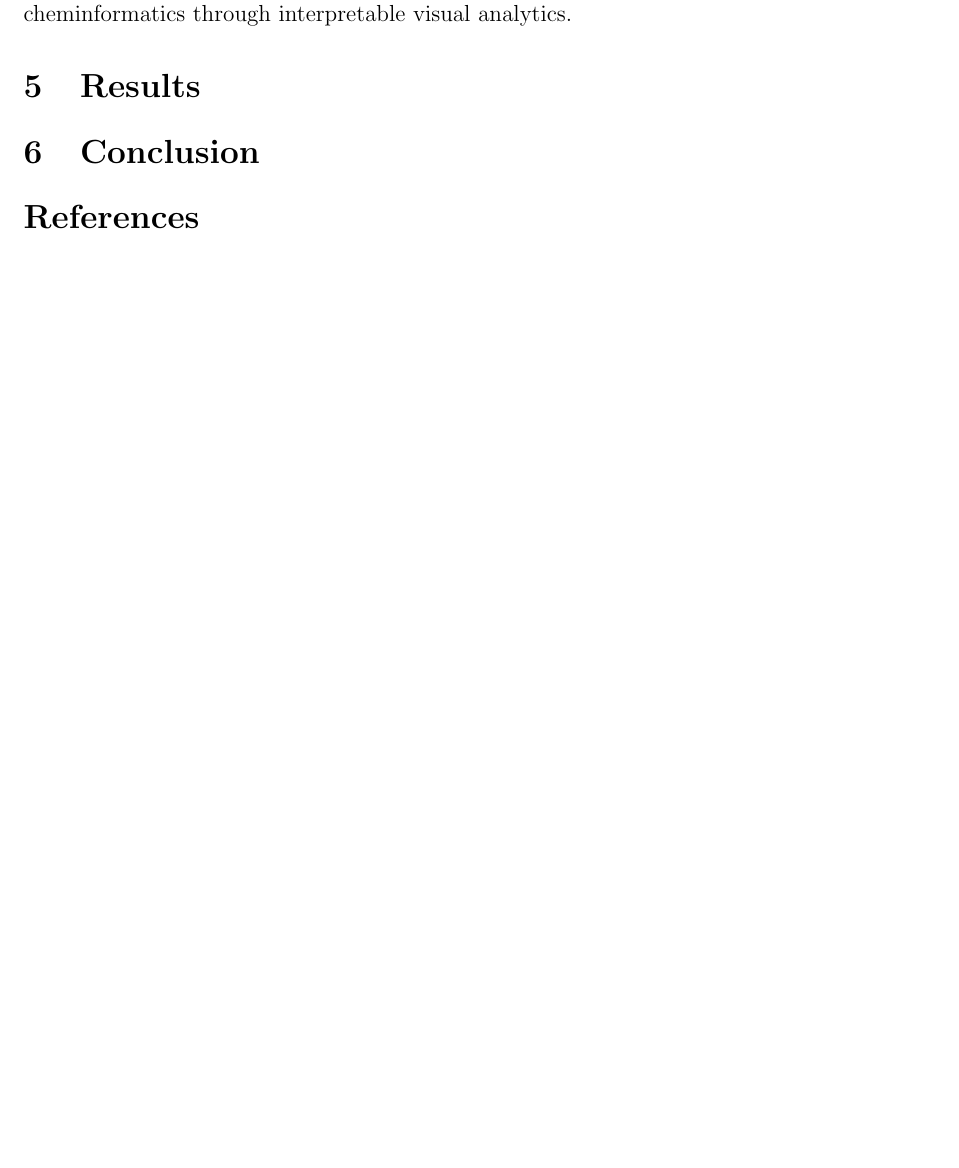
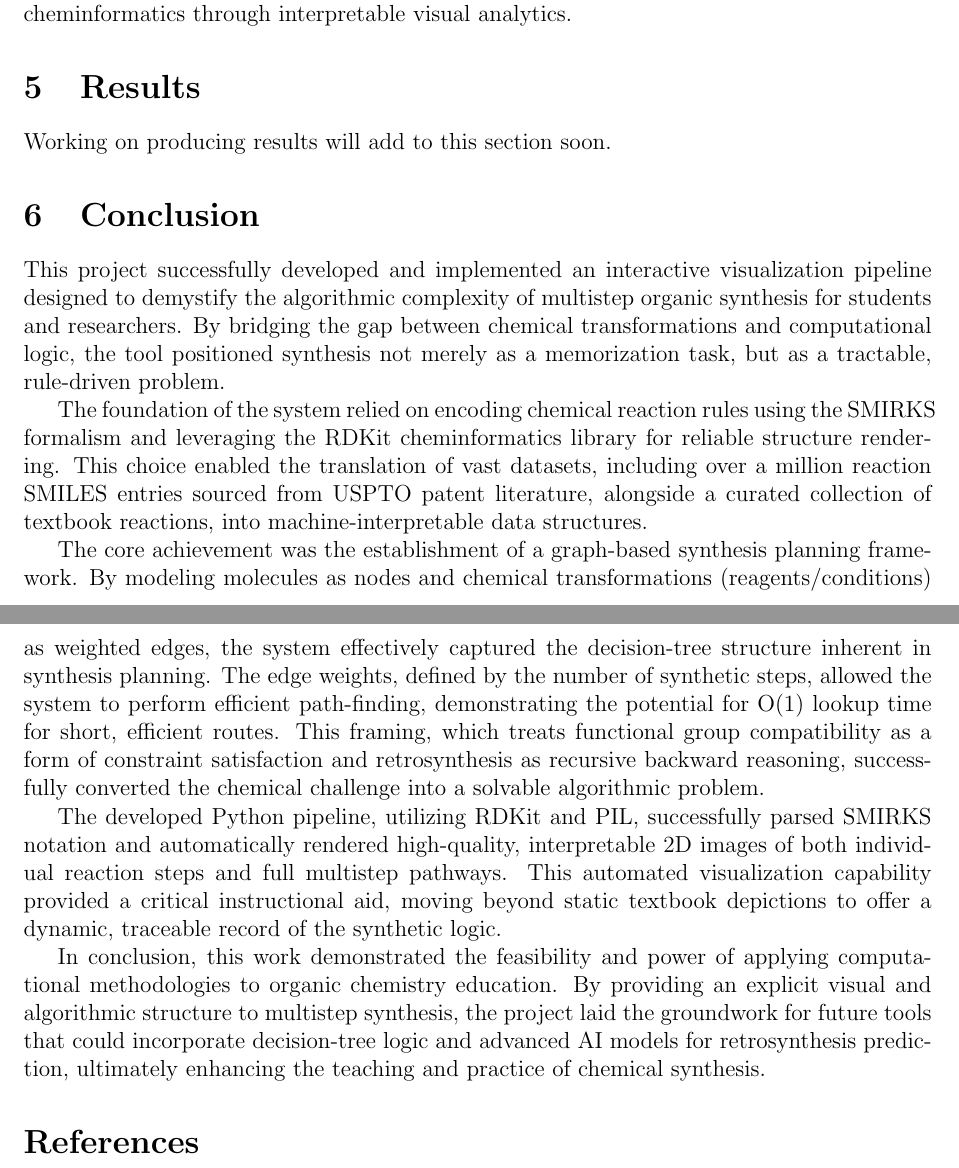
Before and after one commit to rbrooks27/JuniorIS, a LaTeX document (main.tex): part of page 7 of 8 before the commit and two parts of pages 7 and 8 of 9 after it, the two joined at a grey line, cut so that both start at the same text, the shorter picture padded with empty space. Compiled offline with pdfLaTeX.

Commit message:
Conclusion and changes to related works

```diff
--- a/main.tex
+++ b/main.tex
@@ -185,9 +194,31 @@ The ultimate goal of this pipeline is to provide a transparent, visual logic for
 
 
 \section{Results}
+\noindent
+Working on producing results will add to this section soon.
 
 \section{Conclusion}
-
+\noindent
+This project successfully developed and implemented an interactive visualization pipeline designed to demystify the algorithmic complexity of multistep organic synthesis for students and researchers.
+By bridging the gap between chemical transformations and computational logic, the tool positioned synthesis not merely as a memorization task, but as a tractable, rule-driven problem.
+\\
+\indent
+The foundation of the system relied on encoding chemical reaction rules using the SMIRKS formalism and leveraging the RDKit cheminformatics library for reliable structure rendering.
+This choice enabled the translation of vast datasets, including over a million reaction SMILES entries sourced from USPTO patent literature, alongside a curated collection of textbook reactions, into machine-interpretable data structures.
+\\
+\indent
+The core achievement was the establishment of a graph-based synthesis planning framework.
+By modeling molecules as nodes and chemical transformations (reagents/conditions) as weighted edges, the system effectively captured the decision-tree structure inherent in synthesis planning.
+The edge weights, defined by the number of synthetic steps, allowed the system to perform efficient path-finding, demonstrating the potential for O(1) lookup time for short, efficient routes.
+This framing, which treats functional group compatibility as a form of constraint satisfaction and retrosynthesis as recursive backward reasoning, successfully converted the chemical challenge into a solvable algorithmic problem.
+\\
+\indent
+The developed Python pipeline, utilizing RDKit and PIL, successfully parsed SMIRKS notation and automatically rendered high-quality, interpretable 2D images of both individual reaction steps and full multistep pathways.
+This automated visualization capability provided a critical instructional aid, moving beyond static textbook depictions to offer a dynamic, traceable record of the synthetic logic.
+\\
+\indent
+In conclusion, this work demonstrated the feasibility and power of applying computational methodologies to organic chemistry education.
+By providing an explicit visual and algorithmic structure to multistep synthesis, the project laid the groundwork for future tools that could incorporate decision-tree logic and advanced AI models for retrosynthesis prediction, ultimately enhancing the teaching and practice of chemical synthesis.
 \bibliographystyle{acm}
 \bibliography{bibliography.bib}
 
```
Also changed, not shown: main.pdf, main.tex (9 more changed lines).
